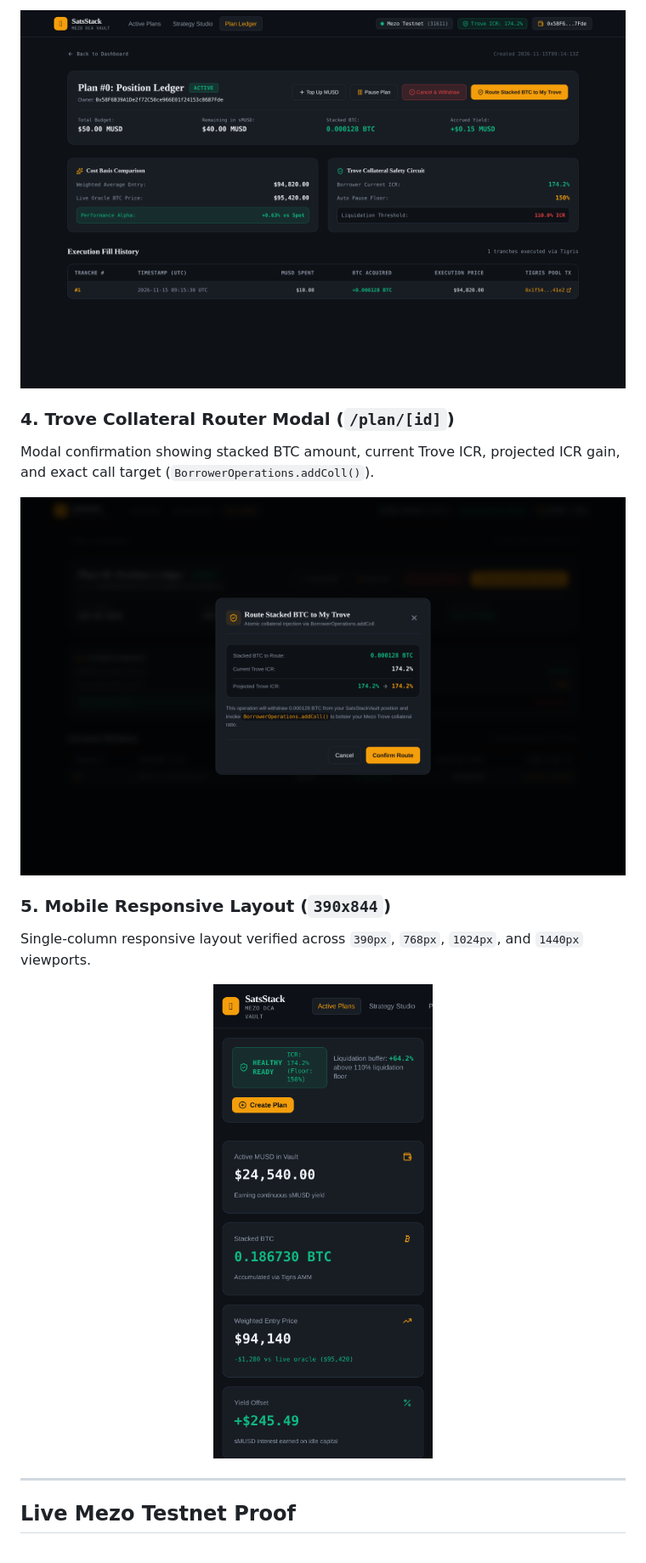
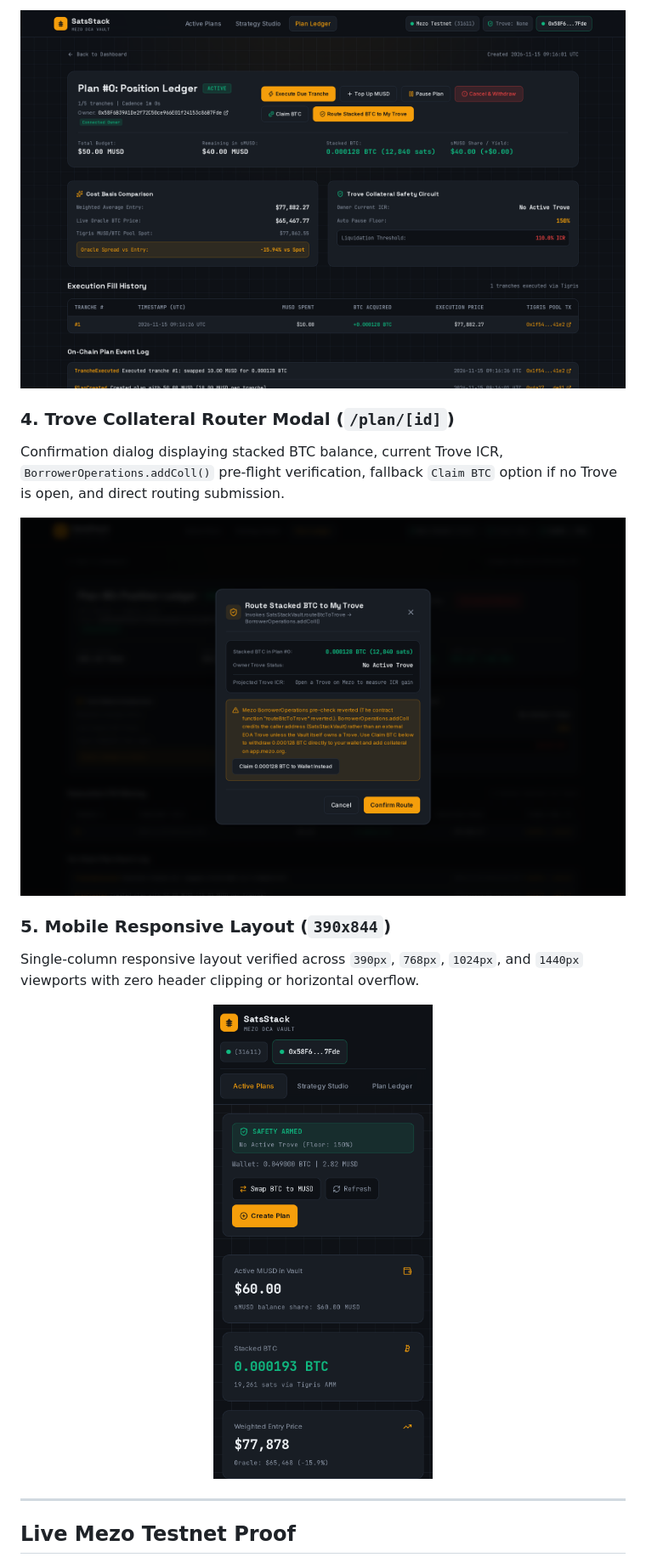
Before and after one commit to Pizzylee001/satsstack, a Markdown page: README.md, the part around one of its changes. Shown at 85% size. GitHub-like rendering; pictures changed too: docs/screenshots/mobile-responsive.png, docs/screenshots/plan-detail-desktop.png, docs/screenshots/trove-modal.png.

Commit message:
docs: capture connected deployer screenshots and update README and test report

```diff
--- a/README.md
+++ b/README.md
@@ -92,13 +96,13 @@ Per-plan ledger showing budget remaining in `sMUSD`, stacked BTC, accrued yield,
 
 ### 4. Trove Collateral Router Modal (`/plan/[id]`)
 
-Modal confirmation showing stacked BTC amount, current Trove ICR, projected ICR gain, and exact call target (`BorrowerOperations.addColl()`).
+Confirmation dialog displaying stacked BTC balance, current Trove ICR, `BorrowerOperations.addColl()` pre-flight verification, fallback `Claim BTC` option if no Trove is open, and direct routing submission.
 
 ![Trove Collateral Router Modal](docs/screenshots/trove-modal.png)
 
 ### 5. Mobile Responsive Layout (`390x844`)
 
-Single-column responsive layout verified across `390px`, `768px`, `1024px`, and `1440px` viewports.
+Single-column responsive layout verified across `390px`, `768px`, `1024px`, and `1440px` viewports with zero header clipping or horizontal overflow.
 
 <p align="center">
   <img src="docs/screenshots/mobile-responsive.png" width="390" alt="SatsStack mobile responsive dashboard at 390px width" />
```
Also changed, not shown: other parts of README.md (+38 -20 lines), TEST_READY.md (+9 -9 lines), docs/screenshots/create-plan-desktop.png, docs/screenshots/dashboard-desktop.png, 1 other file.
